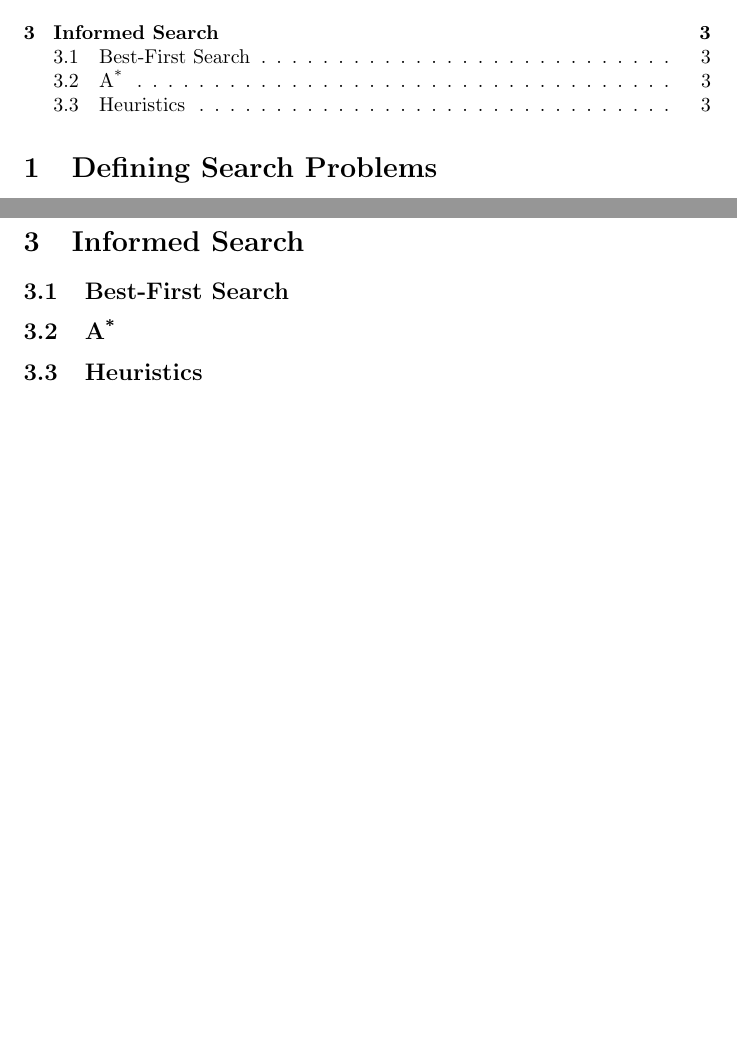
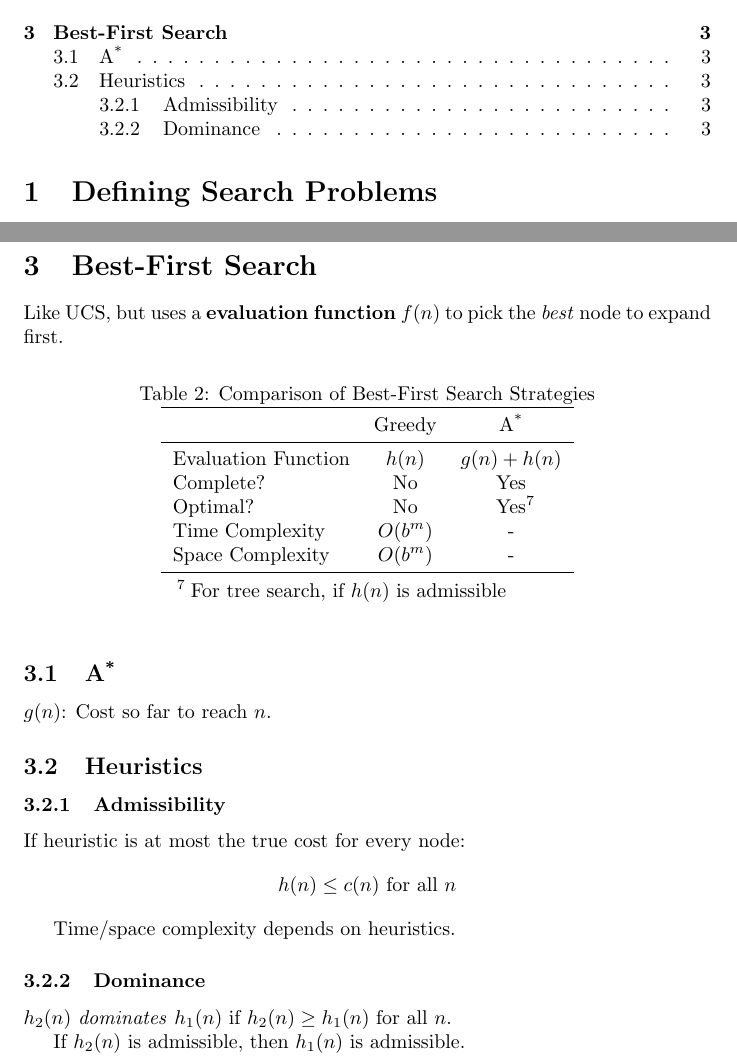
Before and after one commit to trslater/cs-notes, a LaTeX document (src/search.tex): two parts of pages 1 and 3 of 3, joined at a grey line, cut so that both start at the same text, the shorter picture padded with empty space. Compiled offline with pdfLaTeX.

Commit message:
Add search notes

```diff
--- a/src/search.tex
+++ b/src/search.tex
@@ -89,11 +89,47 @@
 
     IDS is \textit{optimal} if the step cost is 1.
 
-    \section{Informed Search}
+    \section{Best-First Search}
 
-    \subsection{Best-First Search}
+    Like UCS, but uses a \textbf{evaluation function} $f(n)$ to pick the \textit{best} node to expand first.
+
+    \begin{table}[h]
+        \caption{Comparison of Best-First Search Strategies}
+        \label{tab:informed-search-comparison}
+        \centering
+        \begin{threeparttable}
+            \begin{tabular}{lcc}
+                \toprule
+                & Greedy & A\textsuperscript{*} \\
+                \midrule
+                Evaluation Function & $h(n)$ & $g(n) + h(n)$ \\
+                Complete? & No & Yes \\
+                Optimal? & No & Yes\tnote{7} \\
+                Time Complexity & $O(b^m)$ & - \\
+                Space Complexity & $O(b^m)$ & - \\
+                \bottomrule
+            \end{tabular}
+            \begin{tablenotes}
+                \item[7] For tree search, if $h(n)$ is admissible
+            \end{tablenotes}
+        \end{threeparttable}
+    \end{table}
 
     \subsection{A\texorpdfstring{\textsuperscript{*}}{ Star}}
 
+    $g(n)$: Cost so far to reach $n$.
+
     \subsection{Heuristics}
+
+    \subsubsection{Admissibility}
+
+    If heuristic is at most the true cost for every node: $$h(n) \leq c(n) \text{ for all } n$$
+
+    Time/space complexity depends on heuristics.
+
+    \subsubsection{Dominance}
+
+    $h_2(n)$ \textit{dominates} $h_1(n)$ if $h_2(n) \geq h_1(n)$ for all $n$.
+
+    If $h_2(n)$ is admissible, then $h_1(n)$ is admissible.
 \end{document}
```
Also changed, not shown: dist/search.pdf, src/search.tex (2 more changed lines).
